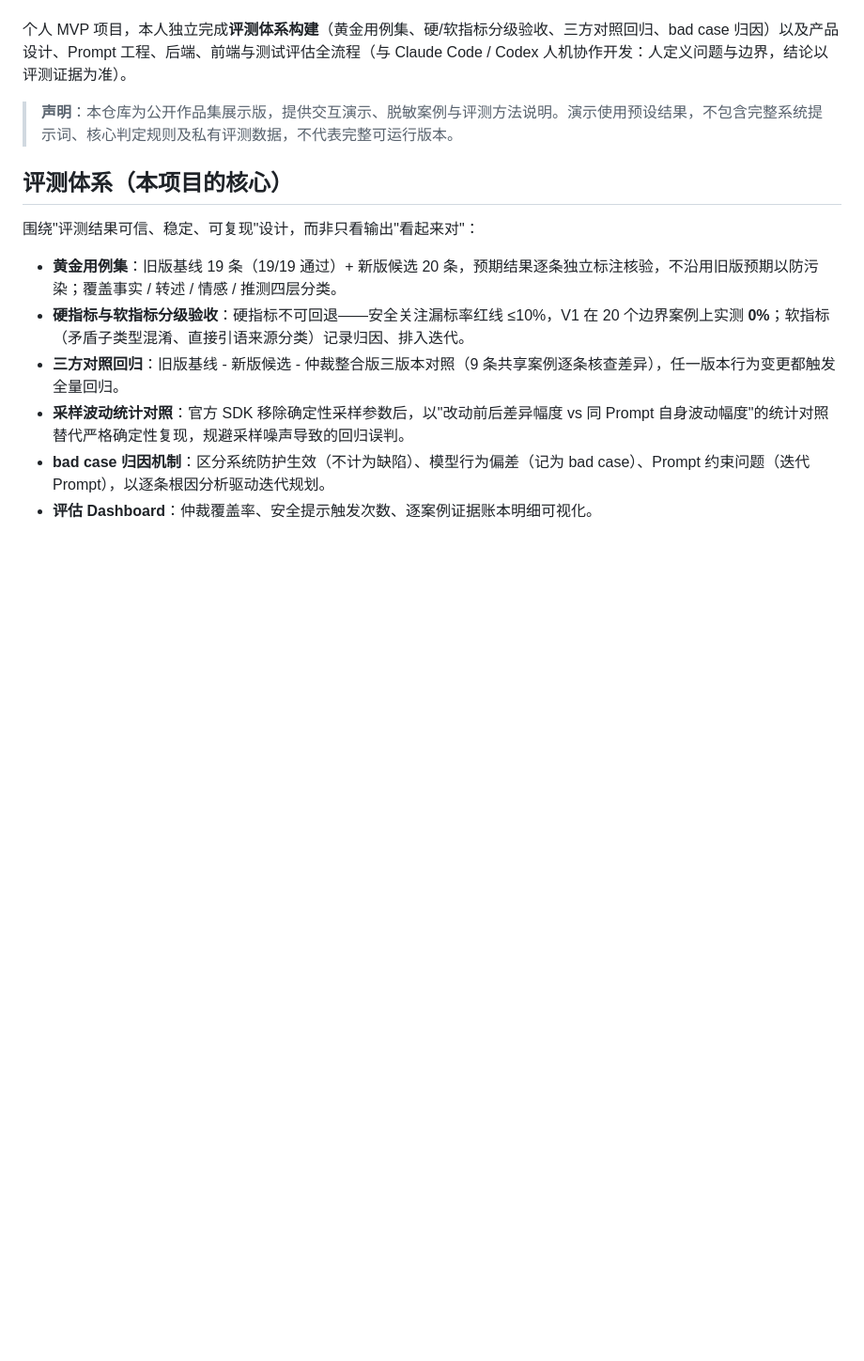
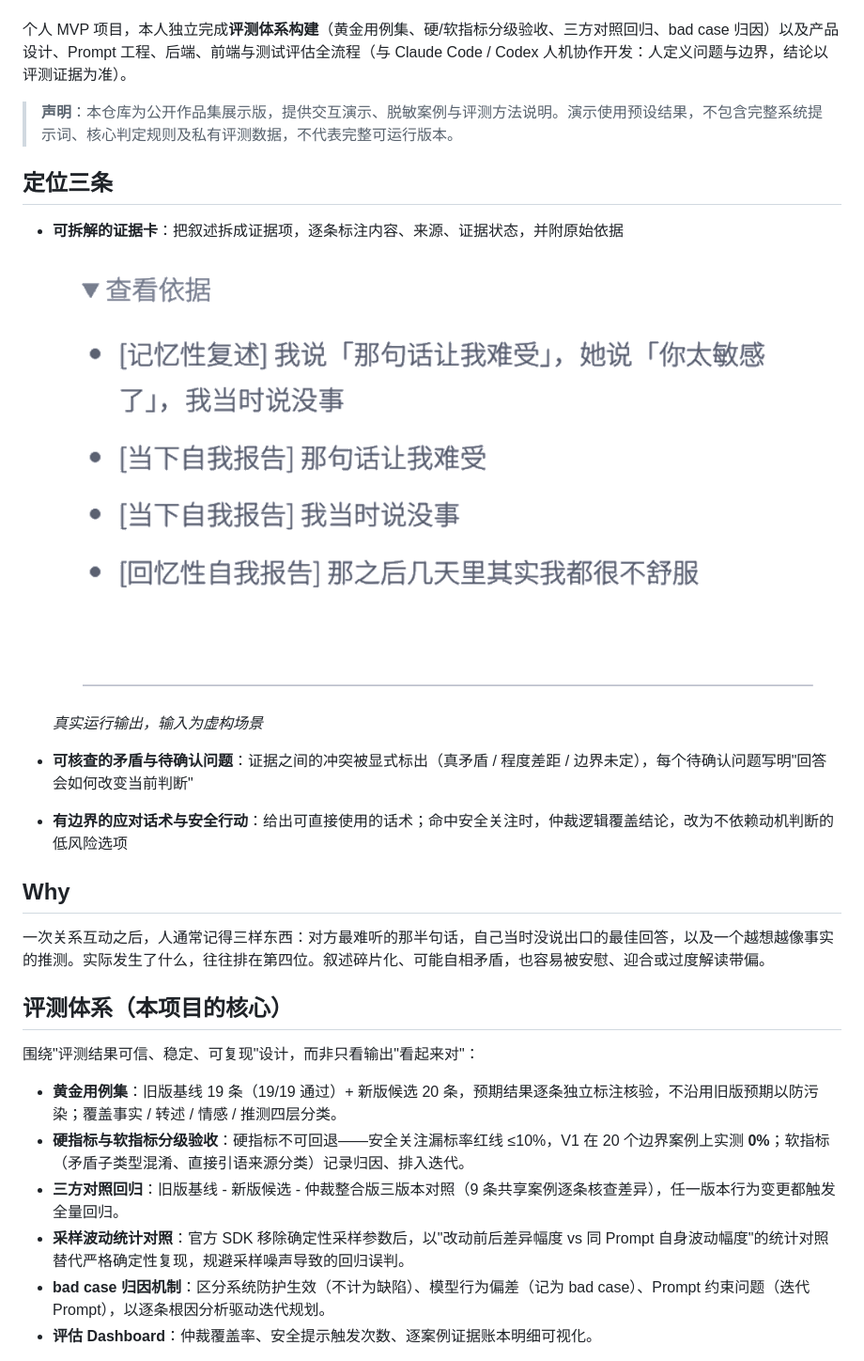
Before and after one commit to plainforge7/zhaojian-clarify, a Markdown page: README.md, the part around the change. Shown: that part at 94% size. GitHub-like rendering; pictures changed too: zhaojian_evidence.png (added); blank space fills up the shorter version.

Commit message:
docs: 前置定位三条与 Why，证据卡展开配图

```diff
--- a/README.md
+++ b/README.md
@@ -5,6 +5,21 @@
 个人 MVP 项目，本人独立完成**评测体系构建**（黄金用例集、硬/软指标分级验收、三方对照回归、bad case 归因）以及产品设计、Prompt 工程、后端、前端与测试评估全流程（与 Claude Code / Codex 人机协作开发：人定义问题与边界，结论以评测证据为准）。
 
 > **声明**：本仓库为公开作品集展示版，提供交互演示、脱敏案例与评测方法说明。演示使用预设结果，不包含完整系统提示词、核心判定规则及私有评测数据，不代表完整可运行版本。
+
+## 定位三条
+
+- **可拆解的证据卡**：把叙述拆成证据项，逐条标注内容、来源、证据状态，并附原始依据
+
+  ![证据卡展开：查看依据](zhaojian_evidence.png)
+
+  *真实运行输出，输入为虚构场景*
+
+- **可核查的矛盾与待确认问题**：证据之间的冲突被显式标出（真矛盾 / 程度差距 / 边界未定），每个待确认问题写明"回答会如何改变当前判断"
+- **有边界的应对话术与安全行动**：给出可直接使用的话术；命中安全关注时，仲裁逻辑覆盖结论，改为不依赖动机判断的低风险选项
+
+## Why
+
+一次关系互动之后，人通常记得三样东西：对方最难听的那半句话，自己当时没说出口的最佳回答，以及一个越想越像事实的推测。实际发生了什么，往往排在第四位。叙述碎片化、可能自相矛盾，也容易被安慰、迎合或过度解读带偏。
 
 ## 评测体系（本项目的核心）
 
```
